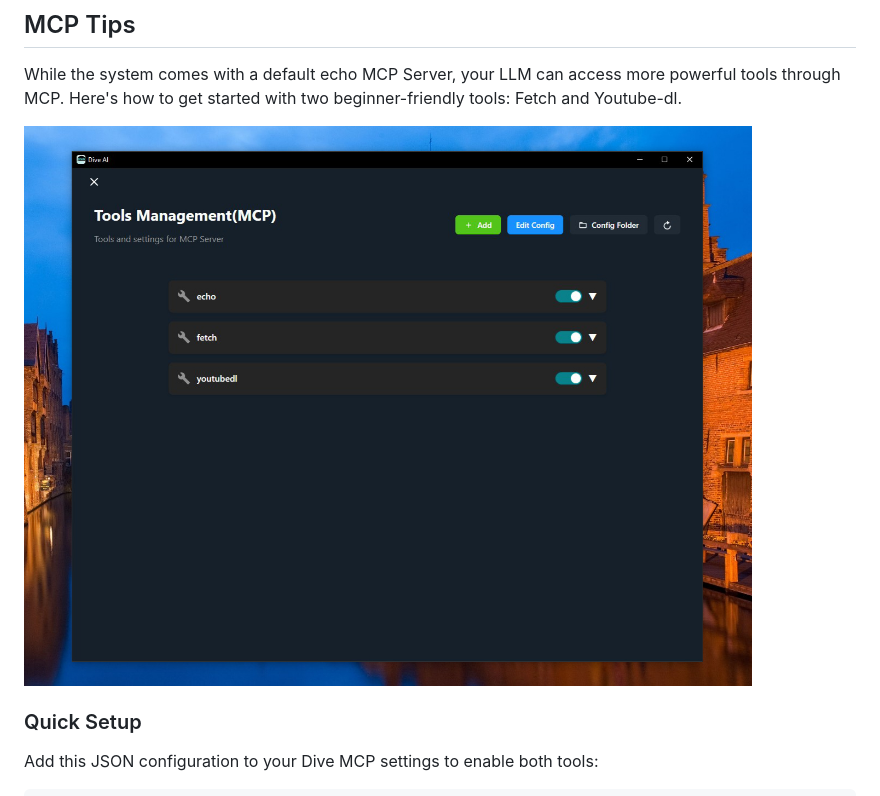
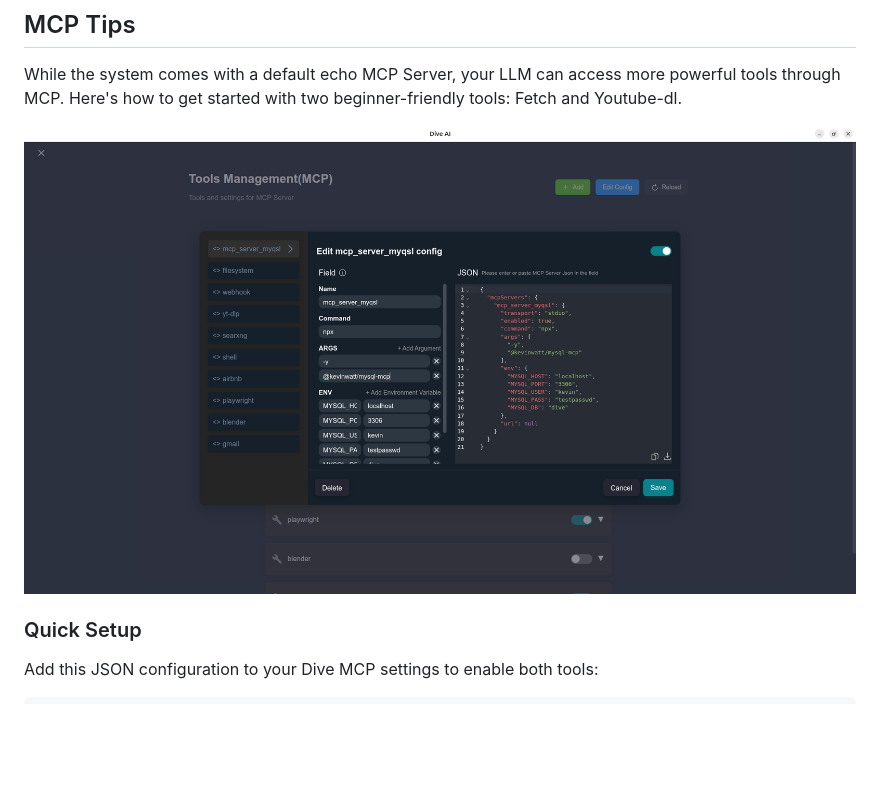
Before and after one commit to usathyan/Dive, a Markdown page: README.md, the part around the change. GitHub-like rendering; pictures changed too: docs/ToolsManager.png (added); blank space fills up the shorter version.

Commit message:
update MCP configuration screenshot

```diff
--- a/README.md
+++ b/README.md
@@ -62,7 +62,7 @@ For Linux users: 🐧
 
 While the system comes with a default echo MCP Server, your LLM can access more powerful tools through MCP. Here's how to get started with two beginner-friendly tools: Fetch and Youtube-dl.
 
-![Set MCP](./docs/DIVE_Screenshot_0.7.4.jpg)
+![Set MCP](./docs/ToolsManager.png)
 
 
 ### Quick Setup
```
